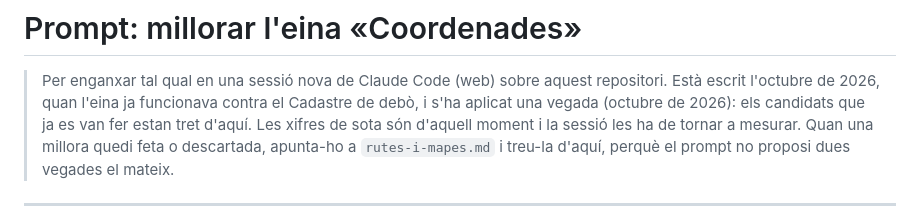
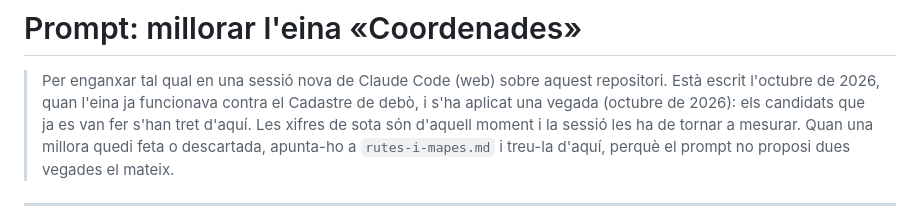
Before and after one commit to xexifm/informes-Cornella, a Markdown page: suport/documentacio/millorar-coordenades.md, the part around the change. GitHub-like rendering.

Commit message:
Coordenades: errada al prompt de millores
Co-Authored-By: Claude Opus 5.5 <noreply@anthropic.com>
Claude-Session: https://claude.ai/code/session_017yGpxci7GgbZZHh6wzB1Wp

```diff
--- a/suport/documentacio/millorar-coordenades.md
+++ b/suport/documentacio/millorar-coordenades.md
@@ -3,7 +3,7 @@
 > Per enganxar tal qual en una sessió nova de Claude Code (web) sobre aquest
 > repositori. Està escrit l'octubre de 2026, quan l'eina ja funcionava contra
 > el Cadastre de debò, i s'ha aplicat una vegada (octubre de 2026): els
-> candidats que ja es van fer estan tret d'aquí. Les xifres de sota són d'aquell moment i la sessió les
+> candidats que ja es van fer s'han tret d'aquí. Les xifres de sota són d'aquell moment i la sessió les
 > ha de tornar a mesurar. Quan una millora quedi feta o descartada, apunta-ho a
 > `rutes-i-mapes.md` i treu-la d'aquí, perquè el prompt no proposi dues vegades
 > el mateix.
```
